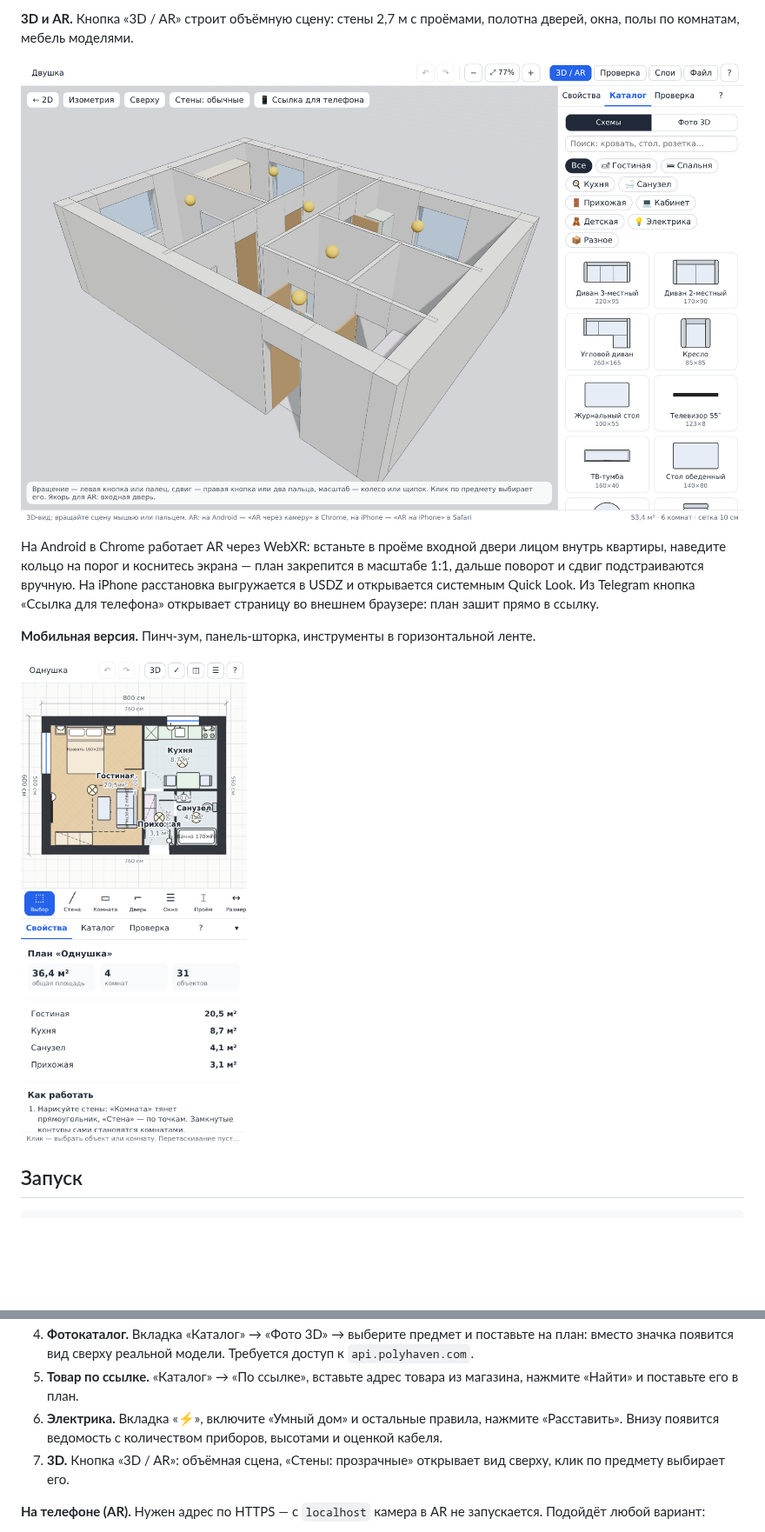
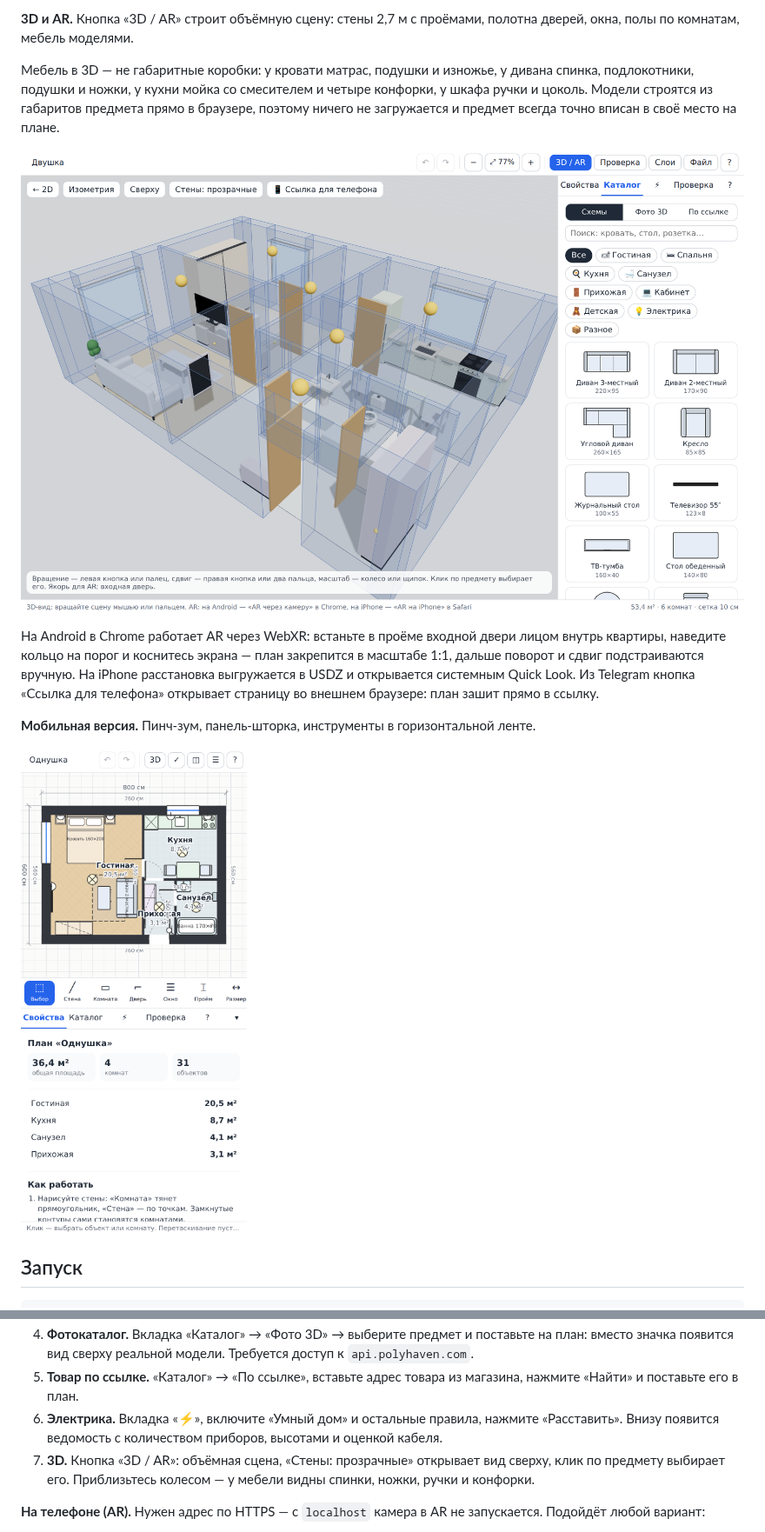
Before and after one commit to Igor123qwe/3d, a Markdown page: README.md, 2 parts joined by grey strips. Shown at 87% size. Rendered like a GitHub page; pictures changed too: docs/03-3d.png, docs/04-mobile.png; blank space fills up the shorter version.

```diff
--- a/README.md
+++ b/README.md
@@ -28,6 +28,8 @@
 **Электрика и умный дом.** Вкладка «⚡» раскладывает точки по правилам электрика: по две розетки с каждой стороны изголовья кровати, розетки у дивана, над кухонной столешницей и у техники, выключатели у дверей со стороны ручки, свет по комнатам, второй источник в комнатах больше 18 м². В санузле розетки ставятся только для техники. Умный дом добавляет умные выключатели, мастер-сценарии «ухожу» и «ночь», электрокарнизы на окна, датчики движения и протечки, термостаты тёплого пола и щит. Каждая точка помнит высоту установки и причину, по которой она здесь. Ведомость считает приборы по видам и комнатам и оценивает длину кабеля и число групп в щите.
 
 **3D и AR.** Кнопка «3D / AR» строит объёмную сцену: стены 2,7 м с проёмами, полотна дверей, окна, полы по комнатам, мебель моделями.
+
+Мебель в 3D — не габаритные коробки: у кровати матрас, подушки и изножье, у дивана спинка, подлокотники, подушки и ножки, у кухни мойка со смесителем и четыре конфорки, у шкафа ручки и цоколь. Модели строятся из габаритов предмета прямо в браузере, поэтому ничего не загружается и предмет всегда точно вписан в своё место на плане.
 
 ![3D-вид](docs/03-3d.png)
 
@@ -67,7 +69,7 @@ npm run preview    # просмотр собранной версии
 4. **Фотокаталог.** Вкладка «Каталог» → «Фото 3D» → выберите предмет и поставьте на план: вместо значка появится вид сверху реальной модели. Требуется доступ к `api.polyhaven.com`.
 5. **Товар по ссылке.** «Каталог» → «По ссылке», вставьте адрес товара из магазина, нажмите «Найти» и поставьте его в план.
 6. **Электрика.** Вкладка «⚡», включите «Умный дом» и остальные правила, нажмите «Расставить». Внизу появится ведомость с количеством приборов, высотами и оценкой кабеля.
-7. **3D.** Кнопка «3D / AR»: объёмная сцена, «Стены: прозрачные» открывает вид сверху, клик по предмету выбирает его.
+7. **3D.** Кнопка «3D / AR»: объёмная сцена, «Стены: прозрачные» открывает вид сверху, клик по предмету выбирает его. Приблизьтесь колесом — у мебели видны спинки, ножки, ручки и конфорки.
 
 **На телефоне (AR).** Нужен адрес по HTTPS — с `localhost` камера в AR не запускается. Подойдёт любой вариант:
 
```
Also changed, not shown: other parts of README.md (+1 -0 lines), docs/01-plan.png, docs/02-ergonomics.png, 4 other files.
